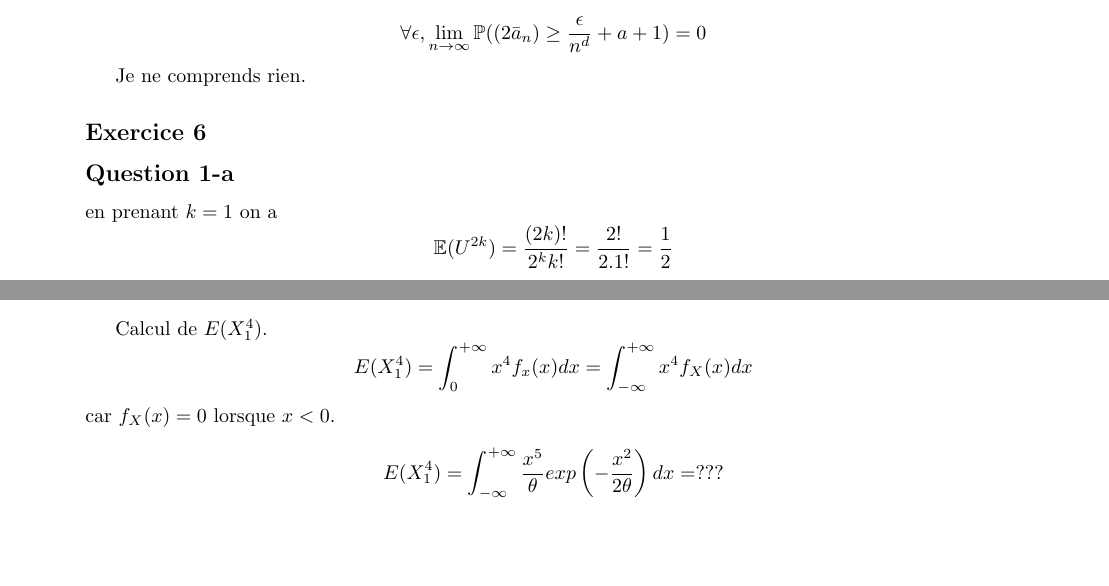
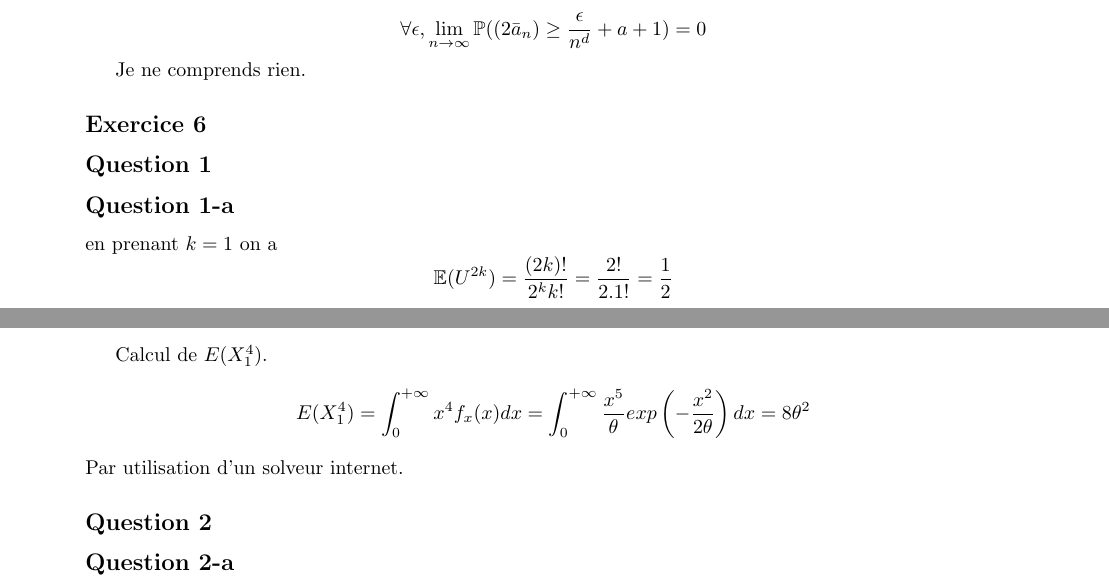
Before and after one commit to PAYRAULT/MPI, a LaTeX book (MEU359 - Stat/DM/DM1_2023.tex): two parts of pages 2 and 3 of 3, joined at a grey line, cut so that both start at the same text, the shorter picture padded with empty space. Compiled offline with pdfLaTeX.

Commit message:
Exercice 6 Q1 finie

```diff
--- a/MEU359 - Stat/DM/DM1_2023.tex
+++ b/MEU359 - Stat/DM/DM1_2023.tex
@@ -160,6 +160,7 @@ $$
 Je ne comprends rien.
 
 \subsection*{Exercice 6}
+\subsection*{Question 1}
 \subsection*{Question 1-a}
 
 en prenant $k=1$ on a
@@ -233,13 +234,12 @@ $$
 
 Calcul de $E(X_1^4)$.
 $$
-E(X_1^4) = \int_{0}^{+\infty} x^4 f_{x}(x) dx = \int_{-\infty}^{+\infty} x^4 f_{X}(x) dx
+E(X_1^4) = \int_{0}^{+\infty} x^4 f_{x}(x) dx = \int_{0}^{+\infty} \frac{x^5}{\theta} exp \left( -\frac{x^2}{2\theta}\right) dx = 8\theta^2
 $$
-car $f_{X}(x) = 0$ lorsque $x < 0$.
+Par utilisation d'un solveur internet.
 
-$$
-E(X_1^4) = \int_{-\infty}^{+\infty} \frac{x^5}{\theta} exp \left( -\frac{x^2}{2\theta}\right) dx = ???
-$$
+\subsection*{Question 2}
+\subsection*{Question 2-a}
 
 
 
```
Also changed, not shown: MEU359 - Stat/DM/DM1_2023.pdf.
